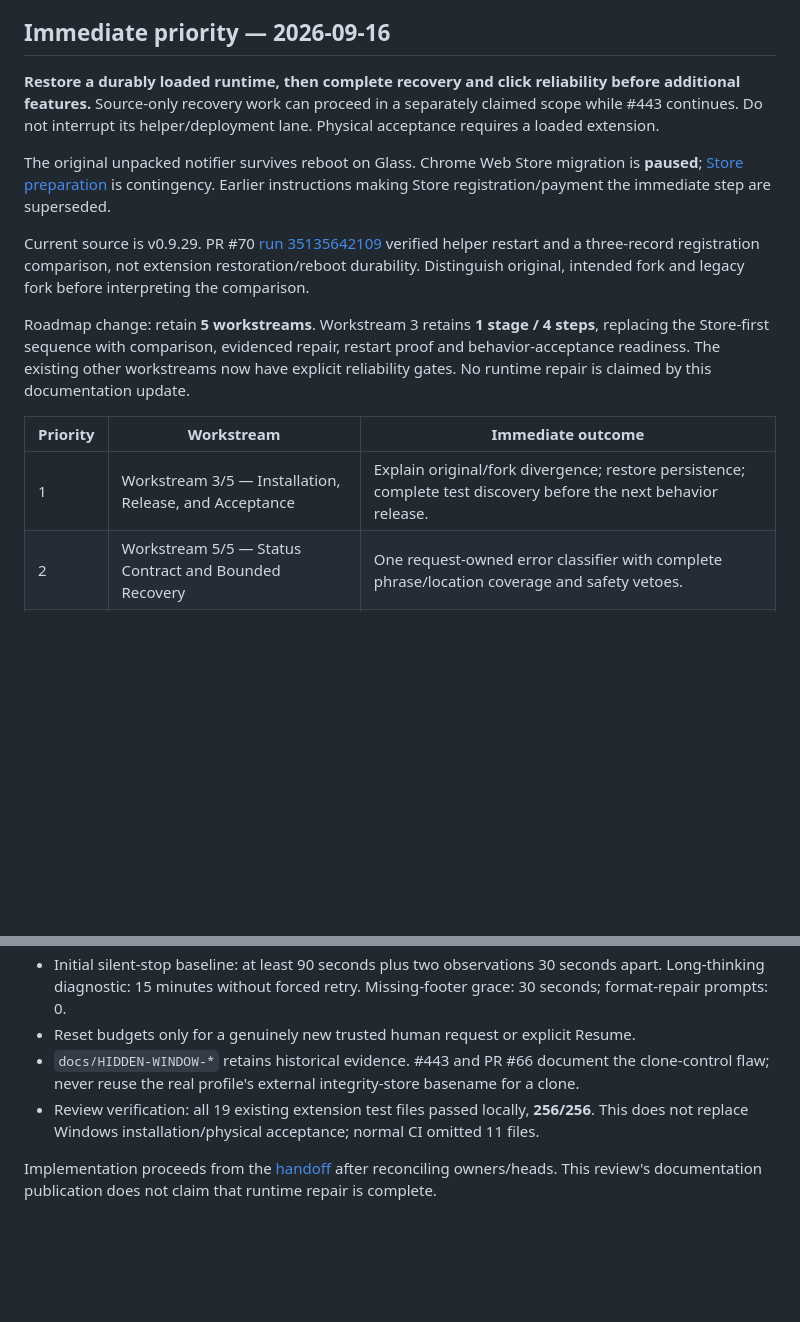
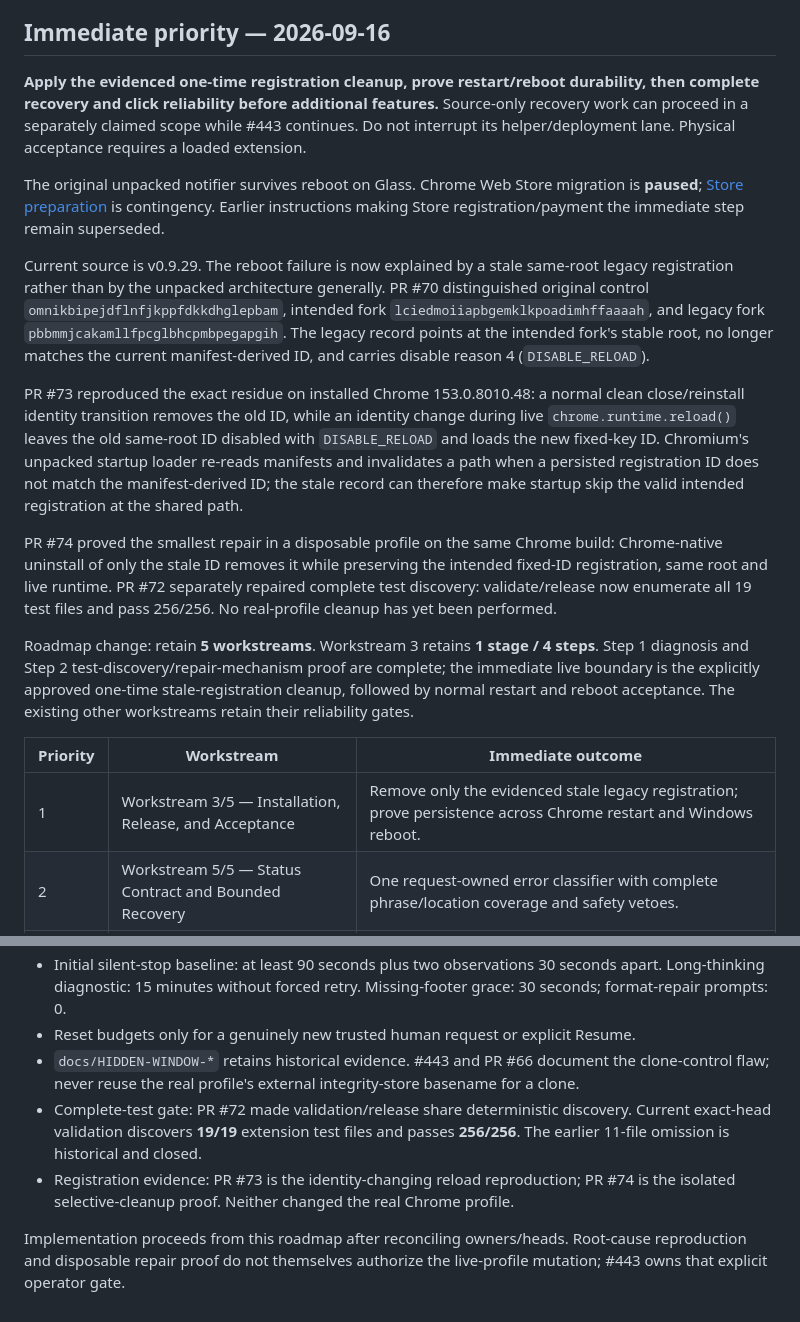
Before and after one commit to thatoneguydan/chatgpt-response-notifier, a Markdown page: ROADMAP.md, 2 parts joined by grey strips. GitHub-like rendering; blank space fills up the shorter version.

Commit message:
Advance roadmap to selective registration cleanup

```diff
--- a/ROADMAP.md
+++ b/ROADMAP.md
@@ -4,17 +4,21 @@ Program: **ChatGPT Response Notifier**. Runtime owners: [DevelopmentInfrastructu
 
 ## Immediate priority — 2026-09-16
 
-**Restore a durably loaded runtime, then complete recovery and click reliability before additional features.** Source-only recovery work can proceed in a separately claimed scope while #443 continues. Do not interrupt its helper/deployment lane. Physical acceptance requires a loaded extension.
+**Apply the evidenced one-time registration cleanup, prove restart/reboot durability, then complete recovery and click reliability before additional features.** Source-only recovery work can proceed in a separately claimed scope while #443 continues. Do not interrupt its helper/deployment lane. Physical acceptance requires a loaded extension.
 
-The original unpacked notifier survives reboot on Glass. Chrome Web Store migration is **paused**; [Store preparation](docs/CHROME-WEB-STORE-DURABLE-DISTRIBUTION.md) is contingency. Earlier instructions making Store registration/payment the immediate step are superseded.
+The original unpacked notifier survives reboot on Glass. Chrome Web Store migration is **paused**; [Store preparation](docs/CHROME-WEB-STORE-DURABLE-DISTRIBUTION.md) is contingency. Earlier instructions making Store registration/payment the immediate step remain superseded.
 
-Current source is v0.9.29. PR #70 [run 35135642109](https://github.com/thatoneguydan/chatgpt-response-notifier/actions/runs/35135642109) verified helper restart and a three-record registration comparison, not extension restoration/reboot durability. Distinguish original, intended fork and legacy fork before interpreting the comparison.
+Current source is v0.9.29. The reboot failure is now explained by a stale same-root legacy registration rather than by the unpacked architecture generally. PR #70 distinguished original control `omnikbipejdflnfjkppfdkkdhglepbam`, intended fork `lciedmoiiapbgemklkpoadimhffaaaah`, and legacy fork `pbbmmjcakamllfpcglbhcpmbpegapgih`. The legacy record points at the intended fork's stable root, no longer matches the current manifest-derived ID, and carries disable reason 4 (`DISABLE_RELOAD`).
 
-Roadmap change: retain **5 workstreams**. Workstream 3 retains **1 stage / 4 steps**, replacing the Store-first sequence with comparison, evidenced repair, restart proof and behavior-acceptance readiness. The existing other workstreams now have explicit reliability gates. No runtime repair is claimed by this documentation update.
+PR #73 reproduced the exact residue on installed Chrome 153.0.8010.48: a normal clean close/reinstall identity transition removes the old ID, while an identity change during live `chrome.runtime.reload()` leaves the old same-root ID disabled with `DISABLE_RELOAD` and loads the new fixed-key ID. Chromium's unpacked startup loader re-reads manifests and invalidates a path when a persisted registration ID does not match the manifest-derived ID; the stale record can therefore make startup skip the valid intended registration at the shared path.
+
+PR #74 proved the smallest repair in a disposable profile on the same Chrome build: Chrome-native uninstall of only the stale ID removes it while preserving the intended fixed-ID registration, same root and live runtime. PR #72 separately repaired complete test discovery: validate/release now enumerate all 19 test files and pass 256/256. No real-profile cleanup has yet been performed.
+
+Roadmap change: retain **5 workstreams**. Workstream 3 retains **1 stage / 4 steps**. Step 1 diagnosis and Step 2 test-discovery/repair-mechanism proof are complete; the immediate live boundary is the explicitly approved one-time stale-registration cleanup, followed by normal restart and reboot acceptance. The existing other workstreams retain their reliability gates.
 
 | Priority | Workstream | Immediate outcome |
 | --- | --- | --- |
-| 1 | Workstream 3/5 — Installation, Release, and Acceptance | Explain original/fork divergence; restore persistence; complete test discovery before the next behavior release. |
+| 1 | Workstream 3/5 — Installation, Release, and Acceptance | Remove only the evidenced stale legacy registration; prove persistence across Chrome restart and Windows reboot. |
 | 2 | Workstream 5/5 — Status Contract and Bounded Recovery | One request-owned error classifier with complete phrase/location coverage and safety vetoes. |
 | 3 | Workstream 4/5 — Reliable Background Automation | Recovery survives progress text, hidden-page delays and actual reload without losing incident identity. |
 | 4 | Workstream 1/5 — Foundation and Conversation Identity | Separately prove observation, notification and recovery across hidden-page states. |
@@ -85,6 +89,7 @@ v0.9.28's fallback already tries the existing tab then opens the same URL in a n
 - Initial silent-stop baseline: at least 90 seconds plus two observations 30 seconds apart. Long-thinking diagnostic: 15 minutes without forced retry. Missing-footer grace: 30 seconds; format-repair prompts: 0.
 - Reset budgets only for a genuinely new trusted human request or explicit Resume.
 - `docs/HIDDEN-WINDOW-*` retains historical evidence. #443 and PR #66 document the clone-control flaw; never reuse the real profile's external integrity-store basename for a clone.
-- Review verification: all 19 existing extension test files passed locally, **256/256**. This does not replace Windows installation/physical acceptance; normal CI omitted 11 files.
+- Complete-test gate: PR #72 made validation/release share deterministic discovery. Current exact-head validation discovers **19/19** extension test files and passes **256/256**. The earlier 11-file omission is historical and closed.
+- Registration evidence: PR #73 is the identity-changing reload reproduction; PR #74 is the isolated selective-cleanup proof. Neither changed the real Chrome profile.
 
-Implementation proceeds from the [handoff](docs/INDEPENDENT-FAILURE-REVIEW-2026-09-16.md) after reconciling owners/heads. This review's documentation publication does not claim that runtime repair is complete.
+Implementation proceeds from this roadmap after reconciling owners/heads. Root-cause reproduction and disposable repair proof do not themselves authorize the live-profile mutation; #443 owns that explicit operator gate.
```
Also changed, not shown: other parts of ROADMAP.md (+5 -5 lines).
